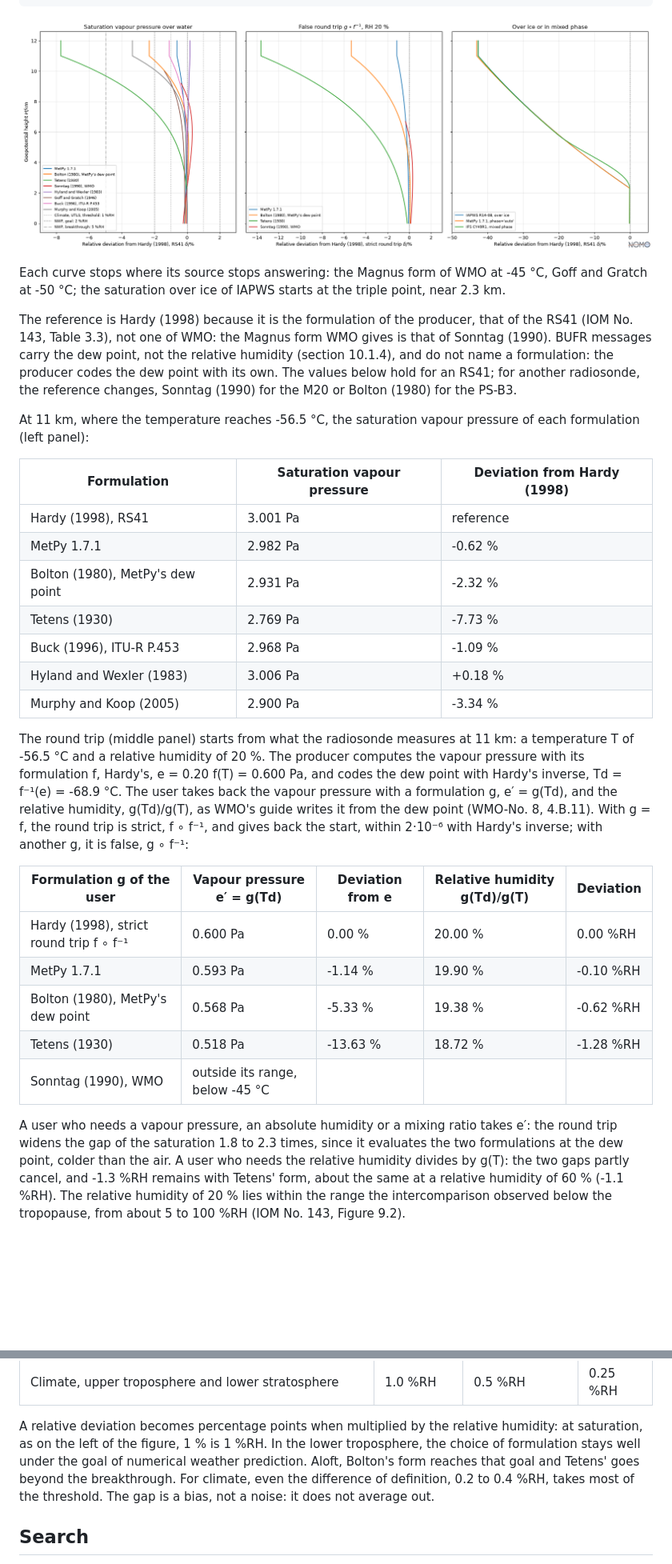
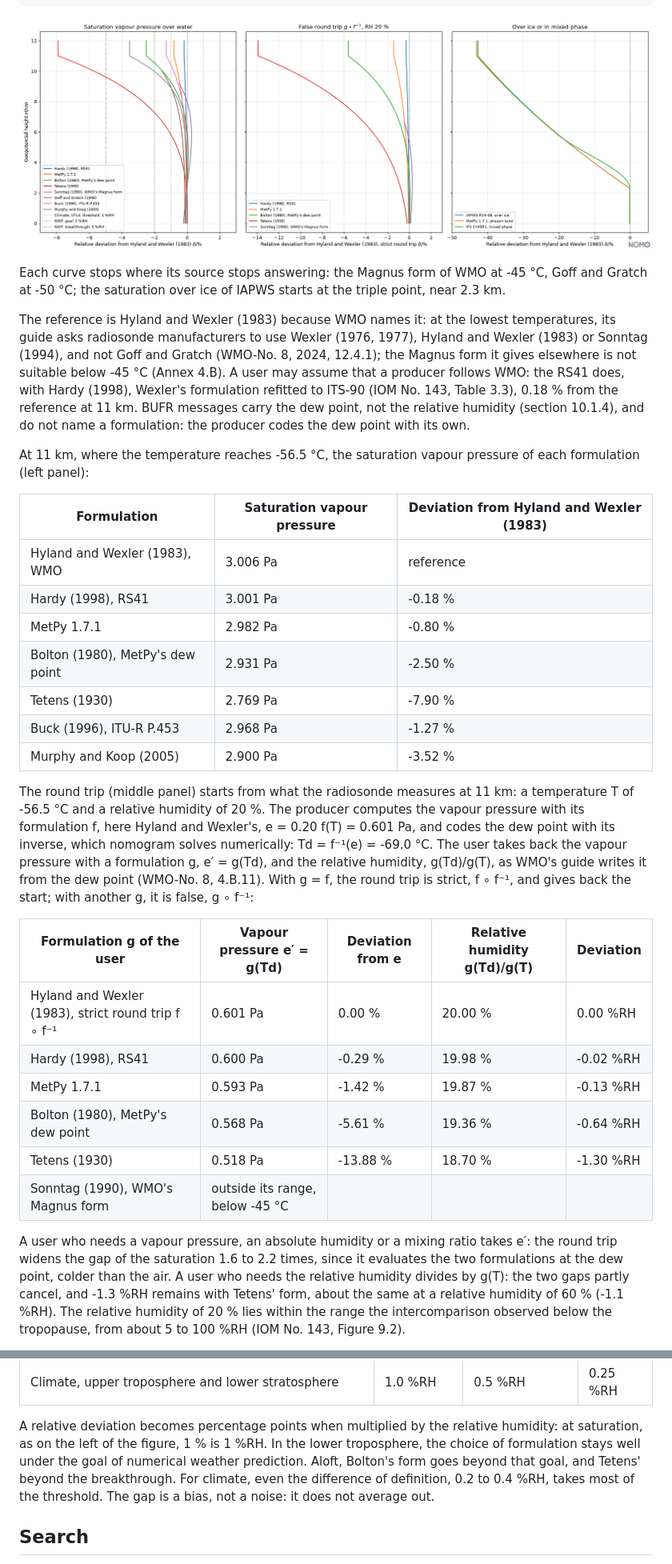
Before and after one commit to miki4iaml/nomogram, a Markdown page: docs/humidity-aloft.md, 2 parts joined by grey strips. Shown at 80% size. Rendered like a GitHub page; pictures changed too: docs/images/humidity-aloft.png; blank space fills up the shorter version.

Commit message:
docs(humidity-aloft): Hyland and Wexler, named by WMO, as the reference

````diff
--- a/docs/humidity-aloft.md
+++ b/docs/humidity-aloft.md
@@ -154,54 +164,59 @@ nomo.plot.plot_deviation_profile(
 )
 ```
 
-![Deviation of saturation vapour pressure formulations from Hardy (1998) along the reference atmosphere, of the vapour pressure taken back from the dew point, and of the saturation over ice or in mixed phase](images/humidity-aloft.png)
+![Deviation of saturation vapour pressure formulations from Hyland and Wexler (1983) along the reference atmosphere, of the vapour pressure taken back from the dew point, and of the saturation over ice or in mixed phase](images/humidity-aloft.png)
 
 Each curve stops where its source stops answering: the Magnus form of
 WMO at -45 °C, Goff and Gratch at -50 °C; the saturation over ice of
 IAPWS starts at the triple point, near 2.3 km.
 
-The reference is Hardy (1998) because it is the formulation of the
-producer, that of the RS41 (IOM No. 143, Table 3.3), not one of WMO: the
-Magnus form WMO gives is that of Sonntag (1990). BUFR messages carry the
-dew point, not the relative humidity (section 10.1.4), and do not name a
-formulation: the producer codes the dew point with its own. The values
-below hold for an RS41; for another radiosonde, the reference changes,
-Sonntag (1990) for the M20 or Bolton (1980) for the PS-B3.
+The reference is Hyland and Wexler (1983) because WMO names it: at the
+lowest temperatures, its guide asks radiosonde manufacturers to use
+Wexler (1976, 1977), Hyland and Wexler (1983) or Sonntag (1994), and not
+Goff and Gratch (WMO-No. 8, 2024, 12.4.1); the Magnus form it gives
+elsewhere is not suitable below -45 °C (Annex 4.B). A user may assume
+that a producer follows WMO: the RS41 does, with Hardy (1998), Wexler's
+formulation refitted to ITS-90 (IOM No. 143, Table 3.3), 0.18 % from the
+reference at 11 km. BUFR messages carry the dew point, not the relative
+humidity (section 10.1.4), and do not name a formulation: the producer
+codes the dew point with its own.
 
 At 11 km, where the temperature reaches -56.5 °C, the saturation vapour
 pressure of each formulation (left panel):
 
-| Formulation | Saturation vapour pressure | Deviation from Hardy (1998) |
+| Formulation | Saturation vapour pressure | Deviation from Hyland and Wexler (1983) |
 |---|---|---|
-| Hardy (1998), RS41 | 3.001 Pa | reference |
-| MetPy 1.7.1 | 2.982 Pa | -0.62 % |
-| Bolton (1980), MetPy's dew point | 2.931 Pa | -2.32 % |
-| Tetens (1930) | 2.769 Pa | -7.73 % |
-| Buck (1996), ITU-R P.453 | 2.968 Pa | -1.09 % |
-| Hyland and Wexler (1983) | 3.006 Pa | +0.18 % |
-| Murphy and Koop (2005) | 2.900 Pa | -3.34 % |
+| Hyland and Wexler (1983), WMO | 3.006 Pa | reference |
+| Hardy (1998), RS41 | 3.001 Pa | -0.18 % |
+| MetPy 1.7.1 | 2.982 Pa | -0.80 % |
+| Bolton (1980), MetPy's dew point | 2.931 Pa | -2.50 % |
+| Tetens (1930) | 2.769 Pa | -7.90 % |
+| Buck (1996), ITU-R P.453 | 2.968 Pa | -1.27 % |
+| Murphy and Koop (2005) | 2.900 Pa | -3.52 % |
 
 The round trip (middle panel) starts from what the radiosonde measures at
 11 km: a temperature T of -56.5 °C and a relative humidity of 20 %. The
-producer computes the vapour pressure with its formulation f, Hardy's,
-e = 0.20 f(T) = 0.600 Pa, and codes the dew point with Hardy's inverse,
-Td = f⁻¹(e) = -68.9 °C. The user takes back the vapour pressure with a
-formulation g, e′ = g(Td), and the relative humidity, g(Td)/g(T), as
-WMO's guide writes it from the dew point (WMO-No. 8, 4.B.11). With g = f,
-the round trip is strict, f ∘ f⁻¹, and gives back the start, within
-2·10⁻⁶ with Hardy's inverse; with another g, it is false, g ∘ f⁻¹:
+producer computes the vapour pressure with its formulation f, here
+Hyland and Wexler's, e = 0.20 f(T) = 0.601 Pa, and codes the dew point
+with its inverse, which nomogram solves numerically: Td = f⁻¹(e) =
+-69.0 °C. The user takes back the vapour pressure with a formulation g,
+e′ = g(Td), and the relative humidity, g(Td)/g(T), as WMO's guide writes
+it from the dew point (WMO-No. 8, 4.B.11). With g = f, the round trip is
+strict, f ∘ f⁻¹, and gives back the start; with another g, it is false,
+g ∘ f⁻¹:
 
 | Formulation g of the user | Vapour pressure e′ = g(Td) | Deviation from e | Relative humidity g(Td)/g(T) | Deviation |
 |---|---|---|---|---|
-| Hardy (1998), strict round trip f ∘ f⁻¹ | 0.600 Pa | 0.00 % | 20.00 % | 0.00 %RH |
-| MetPy 1.7.1 | 0.593 Pa | -1.14 % | 19.90 % | -0.10 %RH |
-| Bolton (1980), MetPy's dew point | 0.568 Pa | -5.33 % | 19.38 % | -0.62 %RH |
-| Tetens (1930) | 0.518 Pa | -13.63 % | 18.72 % | -1.28 %RH |
-| Sonntag (1990), WMO | outside its range, below -45 °C | | | |
+| Hyland and Wexler (1983), strict round trip f ∘ f⁻¹ | 0.601 Pa | 0.00 % | 20.00 % | 0.00 %RH |
+| Hardy (1998), RS41 | 0.600 Pa | -0.29 % | 19.98 % | -0.02 %RH |
+| MetPy 1.7.1 | 0.593 Pa | -1.42 % | 19.87 % | -0.13 %RH |
+| Bolton (1980), MetPy's dew point | 0.568 Pa | -5.61 % | 19.36 % | -0.64 %RH |
+| Tetens (1930) | 0.518 Pa | -13.88 % | 18.70 % | -1.30 %RH |
+| Sonntag (1990), WMO's Magnus form | outside its range, below -45 °C | | | |
 
 A user who needs a vapour pressure, an absolute humidity or a mixing
-ratio takes e′: the round trip widens the gap of the saturation 1.8 to
-2.3 times, since it evaluates the two formulations at the dew point,
+ratio takes e′: the round trip widens the gap of the saturation 1.6 to
+2.2 times, since it evaluates the two formulations at the dew point,
 colder than the air. A user who needs the relative humidity divides by
 g(T): the two gaps partly cancel, and -1.3 %RH remains with Tetens' form,
 about the same at a relative humidity of 60 % (-1.1 %RH). The relative
@@ -261,8 +276,9 @@ A relative deviation becomes percentage points when multiplied by the
 relative humidity: at saturation, as on the left of the figure, 1 % is
 1 %RH. In the lower troposphere, the choice of formulation stays well
 under the goal of numerical weather prediction. Aloft, Bolton's form
-reaches that goal and Tetens' goes beyond the breakthrough. For climate, even the
-difference of definition, 0.2 to 0.4 %RH, takes most of the threshold.
+goes beyond that goal, and Tetens' beyond the breakthrough. For climate,
+even the difference of definition, 0.2 to 0.4 %RH, takes most of the
+threshold.
 The gap is a bias, not a noise: it does not average out.
 
 ## Search
````
Also changed, not shown: other parts of docs/humidity-aloft.md (+25 -15 lines), CHANGELOG.md (+9 -9 lines), 2 other files.
